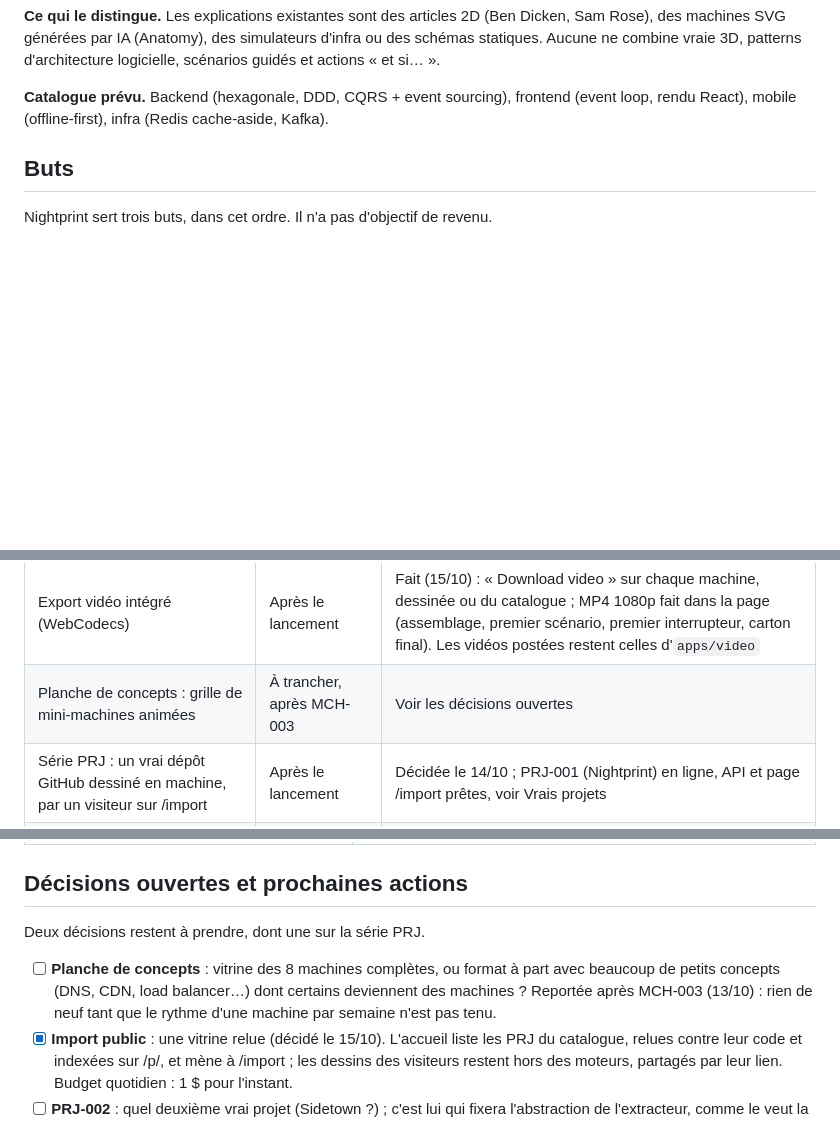
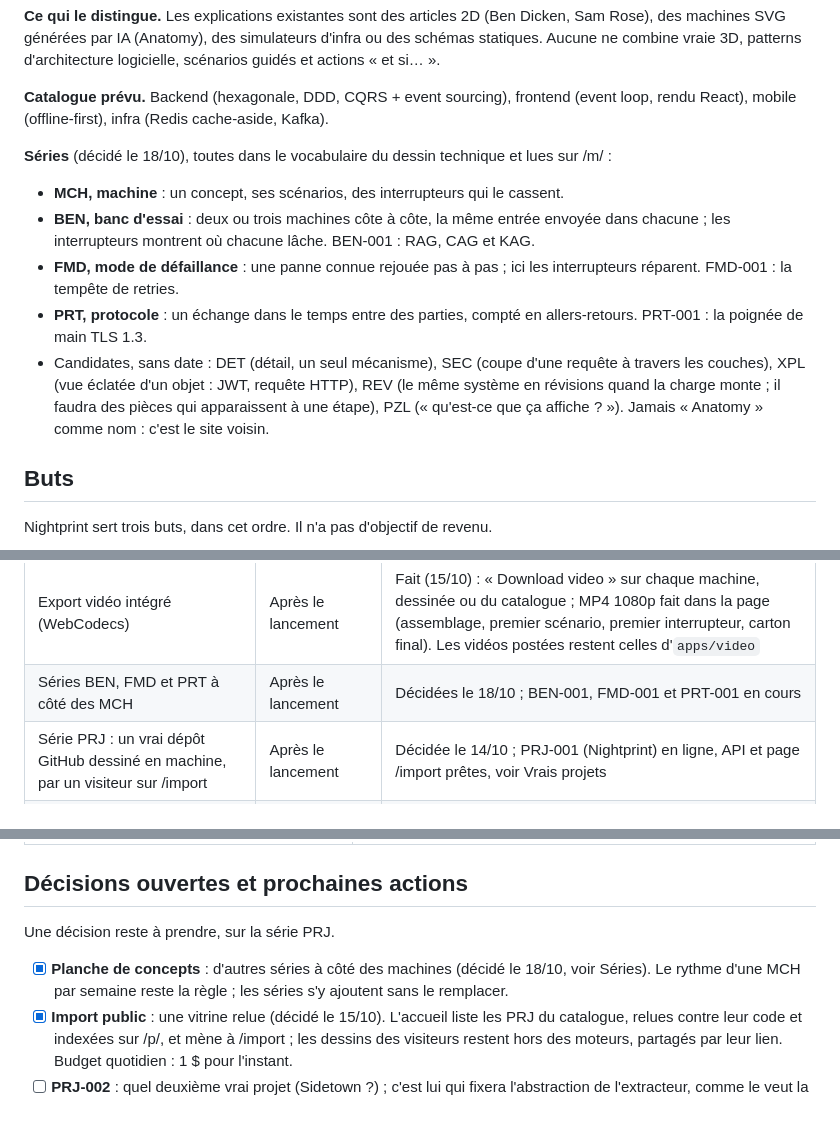
Before and after one commit to Ewen02/nightprint, a Markdown page: docs/PLAN.md, 3 parts joined by grey strips. GitHub-like rendering; blank space fills up the shorter version.

Commit message:
docs(plan): decide the BEN, FMD and PRT series
The concept board question is settled: series beside the machines, in the
vocabulary of technical drawing. DET, SEC, XPL, REV and PZL stay candidates.

```diff
--- a/docs/PLAN.md
+++ b/docs/PLAN.md
@@ -23,6 +23,14 @@ Nightprint (nightprint.dev) est un site où chaque concept d'architecture devien
 **Ce qui le distingue.** Les explications existantes sont des articles 2D (Ben Dicken, Sam Rose), des machines SVG générées par IA (Anatomy), des simulateurs d'infra ou des schémas statiques. Aucune ne combine vraie 3D, patterns d'architecture logicielle, scénarios guidés et actions « et si… ».
 
 **Catalogue prévu.** Backend (hexagonale, DDD, CQRS + event sourcing), frontend (event loop, rendu React), mobile (offline-first), infra (Redis cache-aside, Kafka).
+
+**Séries** (décidé le 18/10), toutes dans le vocabulaire du dessin technique et lues sur /m/<slug> :
+
+- **MCH, machine** : un concept, ses scénarios, des interrupteurs qui le cassent.
+- **BEN, banc d'essai** : deux ou trois machines côte à côte, la même entrée envoyée dans chacune ; les interrupteurs montrent où chacune lâche. BEN-001 : RAG, CAG et KAG.
+- **FMD, mode de défaillance** : une panne connue rejouée pas à pas ; ici les interrupteurs réparent. FMD-001 : la tempête de retries.
+- **PRT, protocole** : un échange dans le temps entre des parties, compté en allers-retours. PRT-001 : la poignée de main TLS 1.3.
+- Candidates, sans date : DET (détail, un seul mécanisme), SEC (coupe d'une requête à travers les couches), XPL (vue éclatée d'un objet : JWT, requête HTTP), REV (le même système en révisions quand la charge monte ; il faudra des pièces qui apparaissent à une étape), PZL (« qu'est-ce que ça affiche ? »). Jamais « Anatomy » comme nom : c'est le site voisin.
 
 ## Buts
 
@@ -61,7 +69,7 @@ La v1, c'est le moteur et une seule machine excellente, MCH-001. Tout le reste a
 | Site statique sur le VPS, domaine nightprint.dev | v1 | En ligne sur nightprint.dev (12/10), publié à chaque push sur main ; www et l'ancienne adresse sslip.io de préversion redirigent vers l'apex |
 | Machines MCH-002 à MCH-008 | Après le lancement | Une par semaine ; MCH-002 (event loop JavaScript) et MCH-003 (Redis cache-aside) publiées le 13/10, MCH-004 (DDD) le 17/10 |
 | Export vidéo intégré (WebCodecs) | Après le lancement | Fait (15/10) : « Download video » sur chaque machine, dessinée ou du catalogue ; MP4 1080p fait dans la page (assemblage, premier scénario, premier interrupteur, carton final). Les vidéos postées restent celles d'`apps/video` |
-| Planche de concepts : grille de mini-machines animées | À trancher, après MCH-003 | Voir les décisions ouvertes |
+| Séries BEN, FMD et PRT à côté des MCH | Après le lancement | Décidées le 18/10 ; BEN-001, FMD-001 et PRT-001 en cours |
 | Série PRJ : un vrai dépôt GitHub dessiné en machine, par un visiteur sur /import | Après le lancement | Décidée le 14/10 ; PRJ-001 (Nightprint) en ligne, API et page /import prêtes, voir Vrais projets |
 | Génération d'une machine par IA à partir d'une phrase | v2 | Claude écrit une définition à partir du kit |
 | Éditeur de code intégré (snippet de l'event loop) | v2 | Après le catalogue de base |
@@ -193,9 +201,9 @@ Le plus gros risque n'est pas technique : c'est un projet d'apprentissage sans p
 
 ## Décisions ouvertes et prochaines actions
 
-Deux décisions restent à prendre, dont une sur la série PRJ.
+Une décision reste à prendre, sur la série PRJ.
 
-- [ ] **Planche de concepts** : vitrine des 8 machines complètes, ou format à part avec beaucoup de petits concepts (DNS, CDN, load balancer…) dont certains deviennent des machines ? Reportée après MCH-003 (13/10) : rien de neuf tant que le rythme d'une machine par semaine n'est pas tenu.
+- [x] **Planche de concepts** : d'autres séries à côté des machines (décidé le 18/10, voir Séries). Le rythme d'une MCH par semaine reste la règle ; les séries s'y ajoutent sans le remplacer.
 - [x] **Import public** : une vitrine relue (décidé le 15/10). L'accueil liste les PRJ du catalogue, relues contre leur code et indexées sur /p/<slug>, et mène à /import ; les dessins des visiteurs restent hors des moteurs, partagés par leur lien. Budget quotidien : 1 $ pour l'instant.
 - [ ] **PRJ-002** : quel deuxième vrai projet (Sidetown ?) ; c'est lui qui fixera l'abstraction de l'extracteur, comme le veut la règle 2.
 - [x] **Pièces Blender** : hors du lancement (décidé le 12/10). Une pièce générée par le code reste une donnée de la machine : chaque nouvelle machine reste un seul fichier, compatible avec « une par semaine », et ses arêtes restent nettes dans le style dessin technique. Après le lancement, le cœur en verre à l'essai dans Blender.
```
